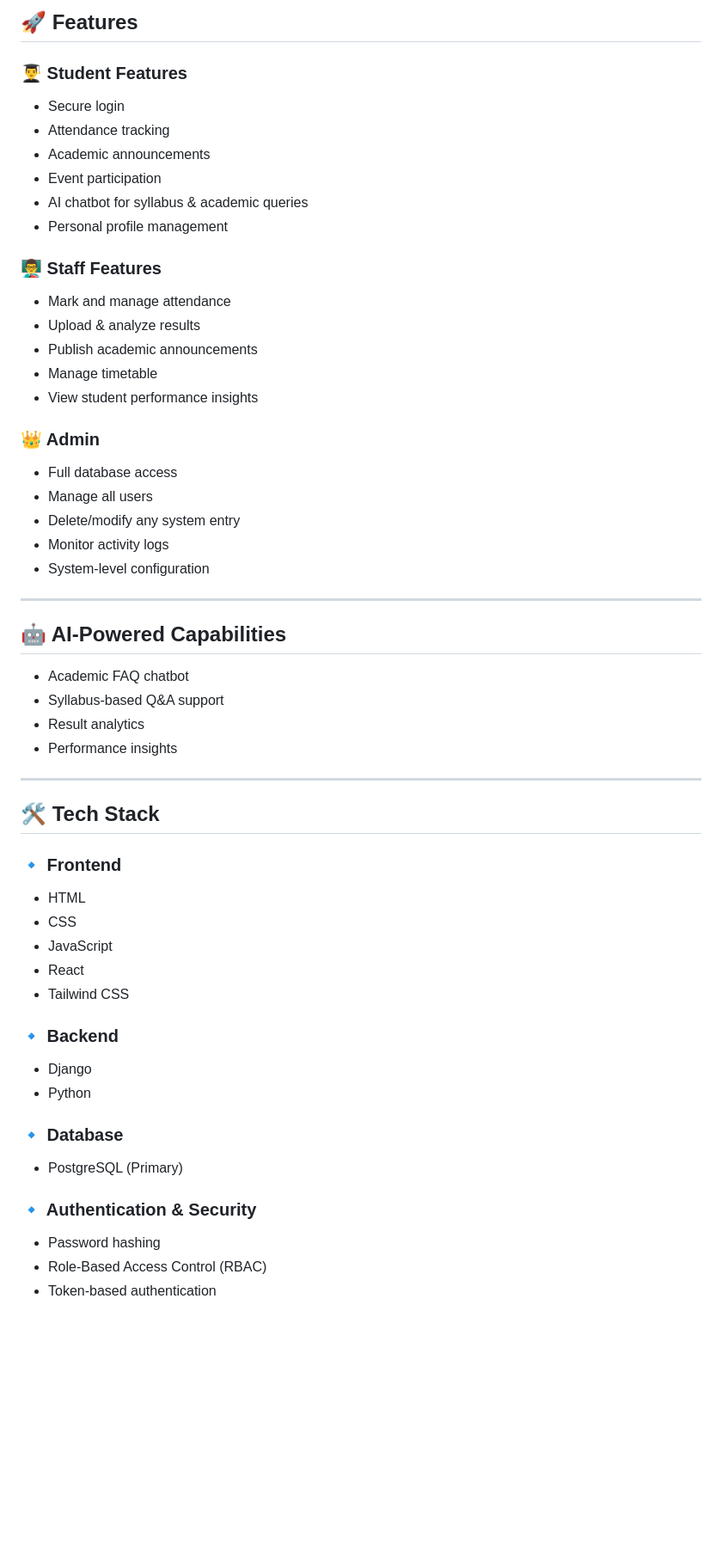
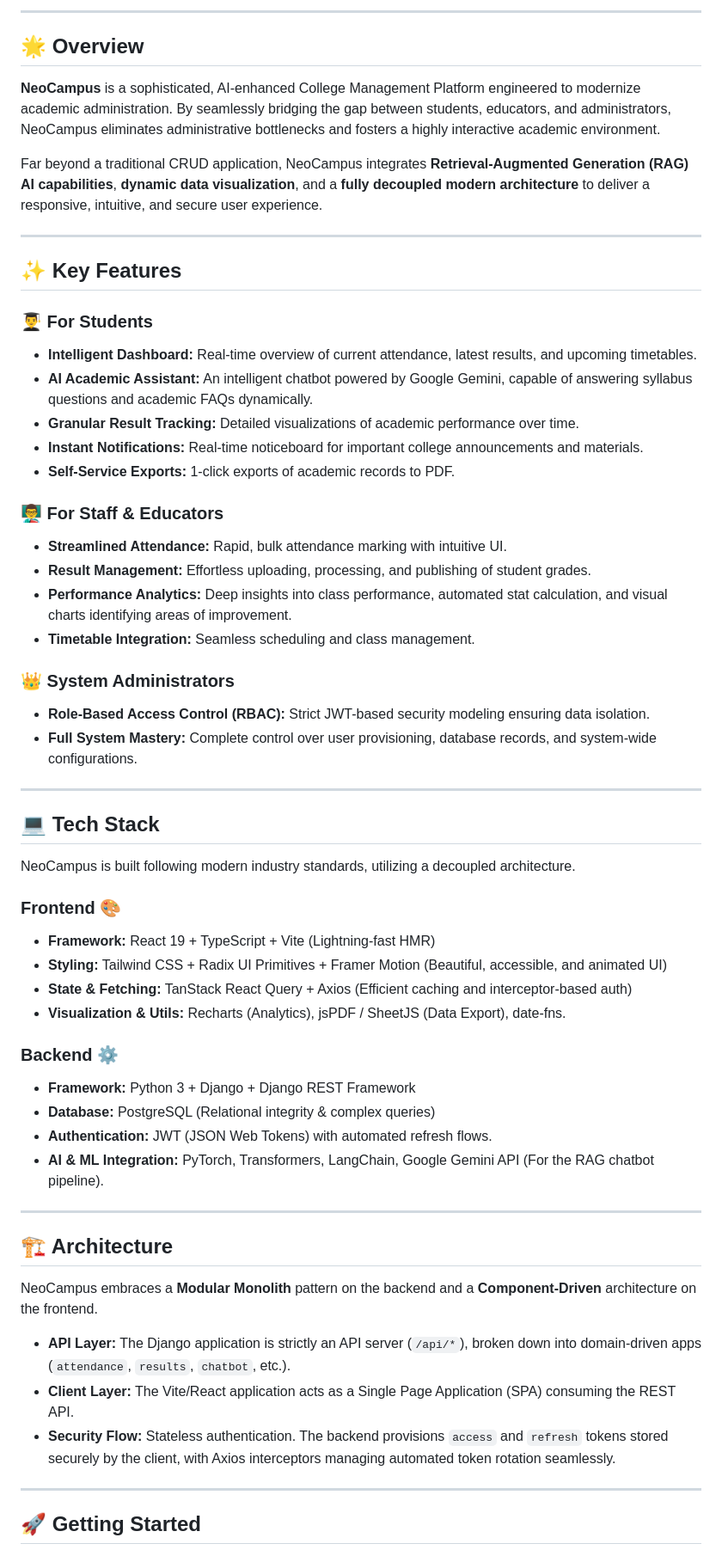
Before and after one commit to sarangwagh04/NeoCampus, a Markdown page: README.md, the part around one of its changes. Shown at 86% size. Drawn GitHub-style; blank space fills up the shorter version.

Commit message:
docs: highly improve README and newcomer guide formatting

```diff
--- a/README.md
+++ b/README.md
@@ -12,64 +20,62 @@ role-based access control into one unified platform.
 
-## 🚀 Features
+---
 
-### 👨‍🎓 Student Features
+## 🌟 Overview
 
--   Secure login
--   Attendance tracking
--   Academic announcements
--   Event participation
--   AI chatbot for syllabus & academic queries
--   Personal profile management
+**NeoCampus** is a sophisticated, AI-enhanced College Management Platform engineered to modernize academic administration. By seamlessly bridging the gap between students, educators, and administrators, NeoCampus eliminates administrative bottlenecks and fosters a highly interactive academic environment.
 
-### 👨‍🏫 Staff Features
+Far beyond a traditional CRUD application, NeoCampus integrates **Retrieval-Augmented Generation (RAG) AI capabilities**, **dynamic data visualization**, and a **fully decoupled modern architecture** to deliver a responsive, intuitive, and secure user experience.
 
--   Mark and manage attendance
--   Upload & analyze results
--   Publish academic announcements
--   Manage timetable
--   View student performance insights
+---
 
-### 👑 Admin
+## ✨ Key Features
 
--   Full database access
--   Manage all users
--   Delete/modify any system entry
--   Monitor activity logs
--   System-level configuration
+### 👨‍🎓 For Students
+*   **Intelligent Dashboard:** Real-time overview of current attendance, latest results, and upcoming timetables.
+*   **AI Academic Assistant:** An intelligent chatbot powered by Google Gemini, capable of answering syllabus questions and academic FAQs dynamically.
+*   **Granular Result Tracking:** Detailed visualizations of academic performance over time.
+*   **Instant Notifications:** Real-time noticeboard for important college announcements and materials.
+*   **Self-Service Exports:** 1-click exports of academic records to PDF.
 
-------------------------------------------------------------------------
+### 👨‍🏫 For Staff & Educators
+*   **Streamlined Attendance:** Rapid, bulk attendance marking with intuitive UI.
+*   **Result Management:** Effortless uploading, processing, and publishing of student grades.
+*   **Performance Analytics:** Deep insights into class performance, automated stat calculation, and visual charts identifying areas of improvement.
+*   **Timetable Integration:** Seamless scheduling and class management.
 
-## 🤖 AI-Powered Capabilities
+### 👑 System Administrators
+*   **Role-Based Access Control (RBAC):** Strict JWT-based security modeling ensuring data isolation.
+*   **Full System Mastery:** Complete control over user provisioning, database records, and system-wide configurations.
 
--   Academic FAQ chatbot
--   Syllabus-based Q&A support
--   Result analytics
--   Performance insights
+---
 
-------------------------------------------------------------------------
+## 💻 Tech Stack
 
-## 🛠️ Tech Stack
+NeoCampus is built following modern industry standards, utilizing a decoupled architecture.
 
-### 🔹 Frontend
+### Frontend 🎨
+*   **Framework:** React 19 + TypeScript + Vite (Lightning-fast HMR)
+*   **Styling:** Tailwind CSS + Radix UI Primitives + Framer Motion (Beautiful, accessible, and animated UI)
+*   **State & Fetching:** TanStack React Query + Axios (Efficient caching and interceptor-based auth)
+*   **Visualization & Utils:** Recharts (Analytics), jsPDF / SheetJS (Data Export), date-fns.
 
--   HTML
--   CSS
--   JavaScript
--   React
--   Tailwind CSS
+### Backend ⚙️
+*   **Framework:** Python 3 + Django + Django REST Framework
+*   **Database:** PostgreSQL (Relational integrity & complex queries)
+*   **Authentication:** JWT (JSON Web Tokens) with automated refresh flows.
+*   **AI & ML Integration:** PyTorch, Transformers, LangChain, Google Gemini API (For the RAG chatbot pipeline).
 
-### 🔹 Backend
+---
 
--   Django
--   Python
+## 🏗️ Architecture
 
-### 🔹 Database
+NeoCampus embraces a **Modular Monolith** pattern on the backend and a **Component-Driven** architecture on the frontend.
 
--   PostgreSQL (Primary)
+*   **API Layer:** The Django application is strictly an API server (`/api/*`), broken down into domain-driven apps (`attendance`, `results`, `chatbot`, etc.).
+*   **Client Layer:** The Vite/React application acts as a Single Page Application (SPA) consuming the REST API.
+*   **Security Flow:** Stateless authentication. The backend provisions `access` and `refresh` tokens stored securely by the client, with Axios interceptors managing automated token rotation seamlessly.
 
-### 🔹 Authentication & Security
+---
 
--   Password hashing
--   Role-Based Access Control (RBAC)
--   Token-based authentication
+## 🚀 Getting Started
 
```
Also changed, not shown: other parts of README.md (+72 -63 lines), NEWCOMER_GUIDE.md (+77 -57 lines).
